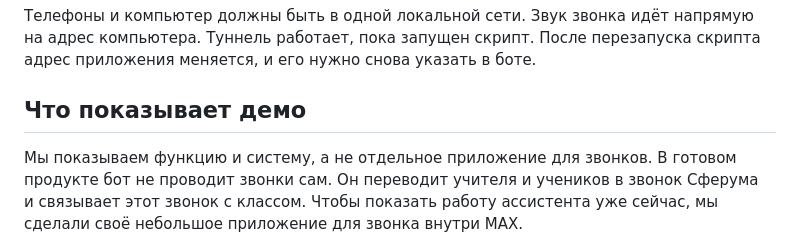
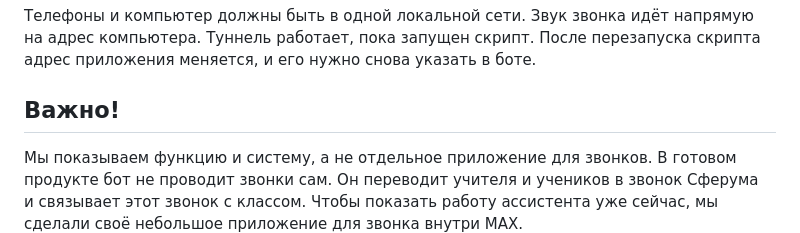
Before and after one commit to frontmany/lesson_assistant, a Markdown page: README.md, the part around the change. Drawn GitHub-style.

Commit message:
README: заголовок Важно!

```diff
--- a/README.md
+++ b/README.md
@@ -50,6 +50,6 @@ powershell -ExecutionPolicy Bypass -File scripts\tunnel.ps1
 
 Телефоны и компьютер должны быть в одной локальной сети. Звук звонка идёт напрямую на адрес компьютера. Туннель работает, пока запущен скрипт. После перезапуска скрипта адрес приложения меняется, и его нужно снова указать в боте.
 
-## Что показывает демо
+## Важно!
 
 Мы показываем функцию и систему, а не отдельное приложение для звонков. В готовом продукте бот не проводит звонки сам. Он переводит учителя и учеников в звонок Сферума и связывает этот звонок с классом. Чтобы показать работу ассистента уже сейчас, мы сделали своё небольшое приложение для звонка внутри MAX.
```
